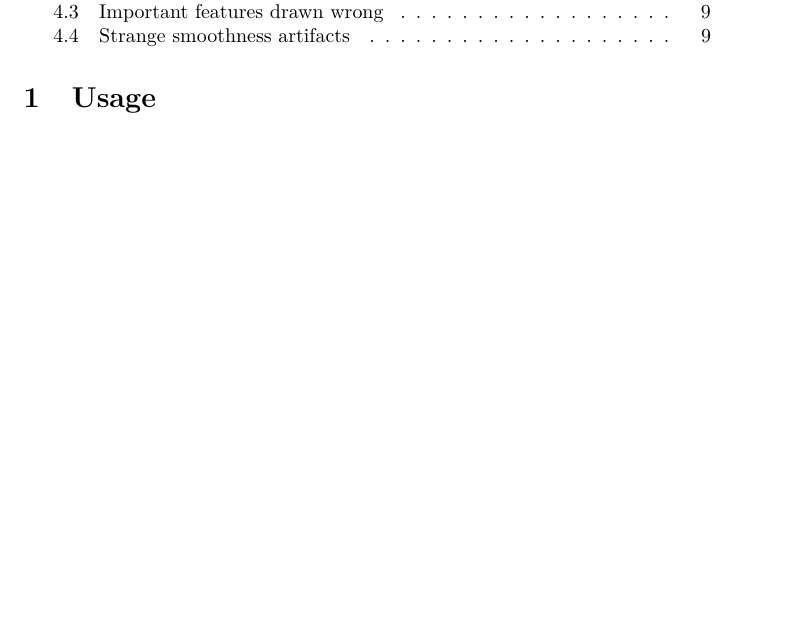
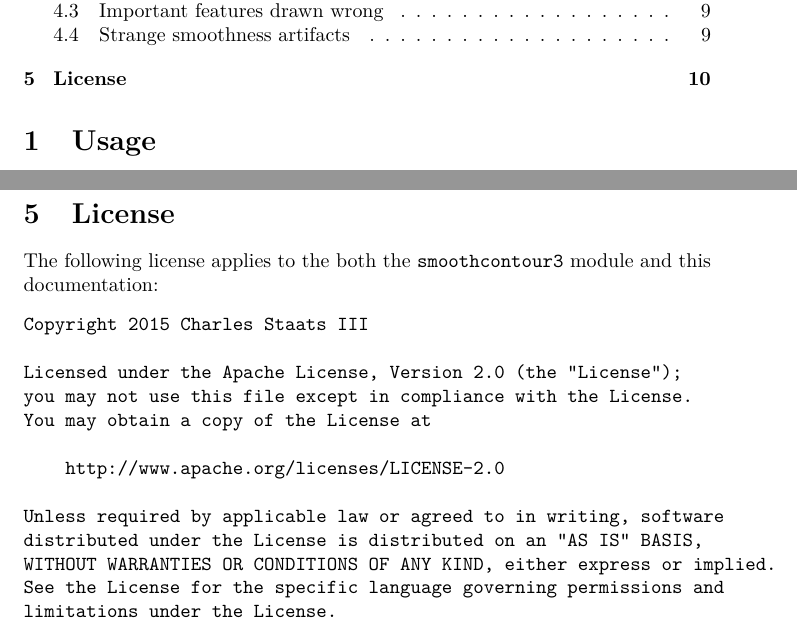
Before and after one commit to charlesstaats/smoothcontour3, a LaTeX paper (smoothcontour3.tex): part of page 1 of 9 before the commit and two parts of pages 1 and 10 of 10 after it, the two joined at a grey line, cut so that both start at the same text, the shorter picture padded with empty space. Compiled offline with pdfLaTeX.

Commit message:
Commit changes to documentation

```diff
--- a/smoothcontour3.tex
+++ b/smoothcontour3.tex
@@ -644,4 +658,22 @@ highlight any such artifacts if they actually exist. So if you are trying to
 de-emphasize an artifact, decreasing the \lstinline!specularpen! and increasing
 the other pens in the \lstinline!material! may be wise.
 
+\section{License}
+The following license applies to the both the \lstinline!smoothcontour3! module and this
+documentation:
+\begin{verbatim}
+Copyright 2015 Charles Staats III
+
+Licensed under the Apache License, Version 2.0 (the "License");
+you may not use this file except in compliance with the License.
+You may obtain a copy of the License at
+
+    http://www.apache.org/licenses/LICENSE-2.0
+
+Unless required by applicable law or agreed to in writing, software
+distributed under the License is distributed on an "AS IS" BASIS,
+WITHOUT WARRANTIES OR CONDITIONS OF ANY KIND, either express or implied.
+See the License for the specific language governing permissions and
+limitations under the License.
+\end{verbatim}
 \end{document}
```
Also changed, not shown: smoothcontour3.pdf, smoothcontour3.tex (14 more changed lines).
